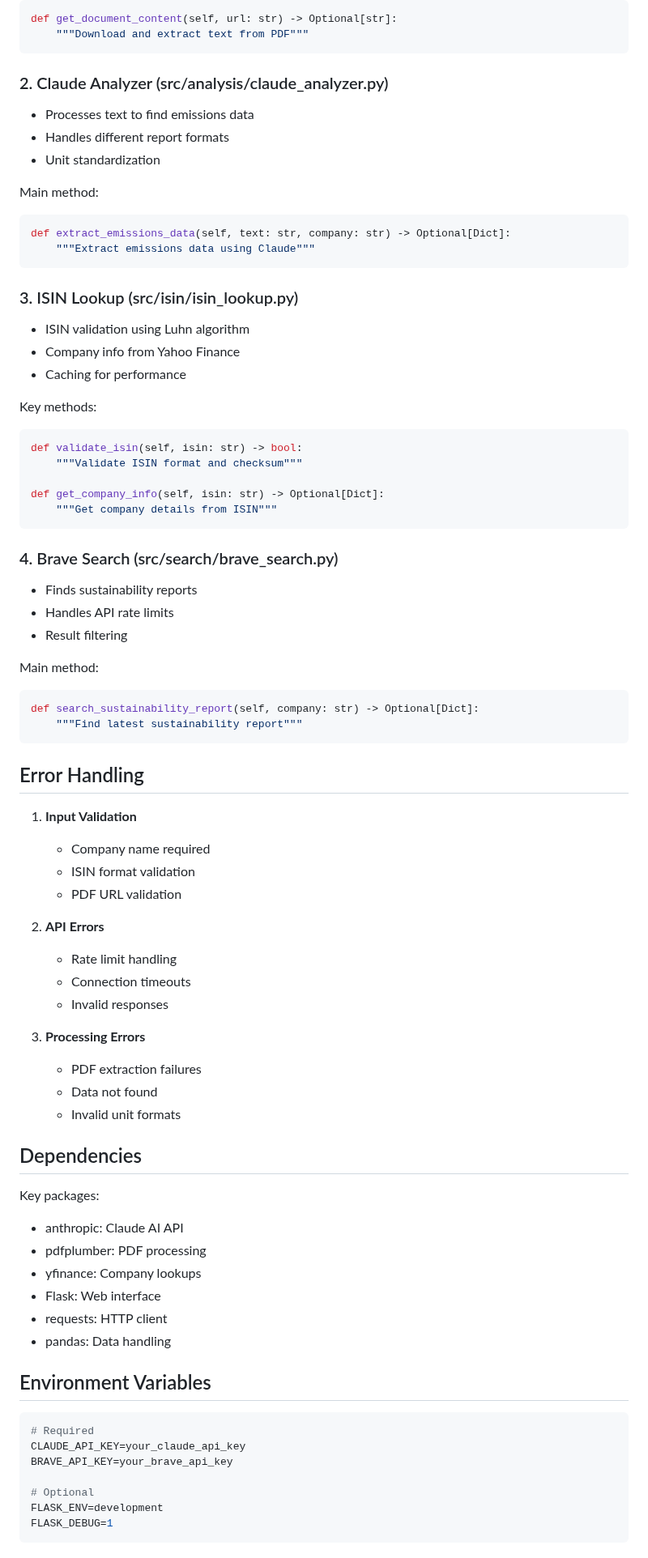
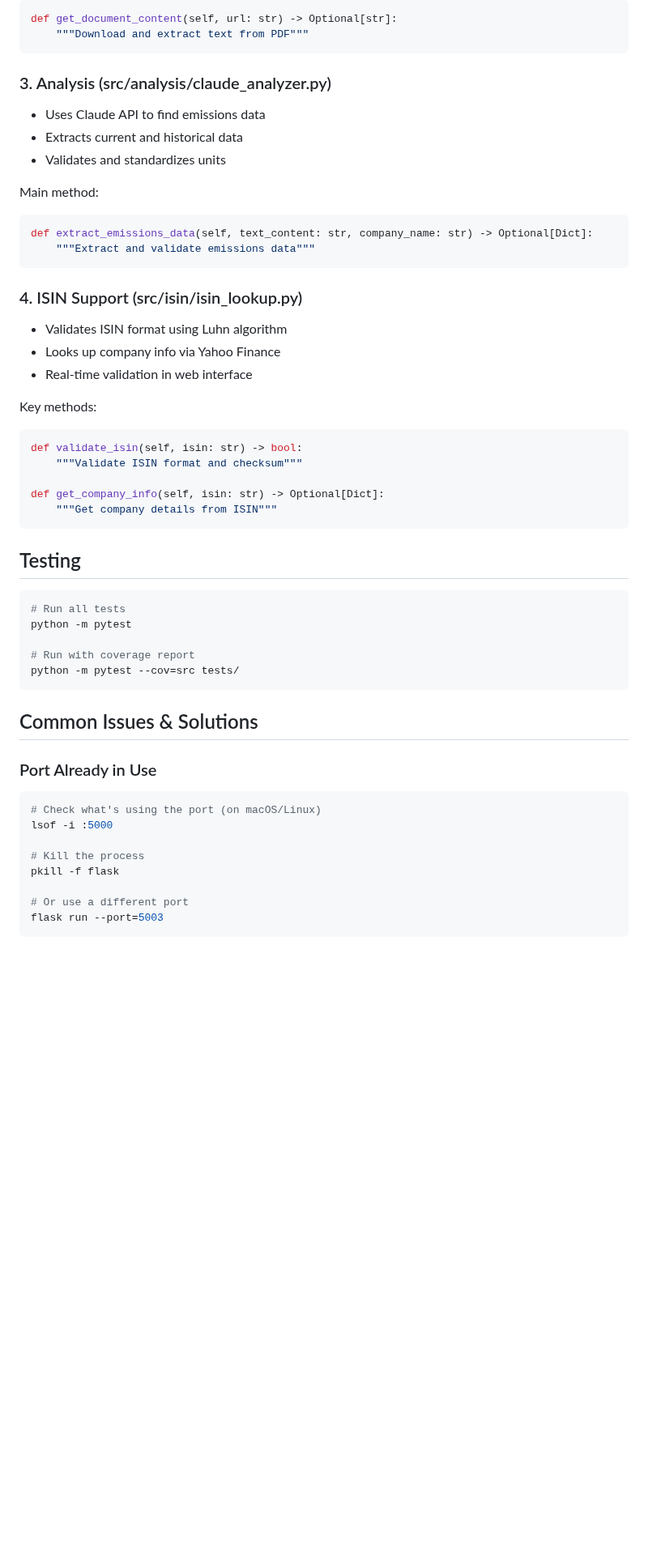
Before and after one commit to neil-72/emissions-data-analyzer, a Markdown page: DOCUMENTATION.md, the part around one of its changes. Shown at 81% size. Drawn GitHub-style; blank space fills up the shorter version.

Commit message:
Update documentation with current features and better organization

````diff
--- a/DOCUMENTATION.md
+++ b/DOCUMENTATION.md
@@ -104,21 +95,21 @@ def get_document_content(self, url: str) -> Optional[str]:
     """Download and extract text from PDF"""
 ```
 
-### 2. Claude Analyzer (src/analysis/claude_analyzer.py)
-- Processes text to find emissions data
-- Handles different report formats
-- Unit standardization
+### 3. Analysis (src/analysis/claude_analyzer.py)
+- Uses Claude API to find emissions data
+- Extracts current and historical data
+- Validates and standardizes units
 
 Main method:
 ```python
-def extract_emissions_data(self, text: str, company: str) -> Optional[Dict]:
-    """Extract emissions data using Claude"""
+def extract_emissions_data(self, text_content: str, company_name: str) -> Optional[Dict]:
+    """Extract and validate emissions data"""
 ```
 
-### 3. ISIN Lookup (src/isin/isin_lookup.py)
-- ISIN validation using Luhn algorithm
-- Company info from Yahoo Finance
-- Caching for performance
+### 4. ISIN Support (src/isin/isin_lookup.py)
+- Validates ISIN format using Luhn algorithm
+- Looks up company info via Yahoo Finance
+- Real-time validation in web interface
 
 Key methods:
 ```python
@@ -129,53 +120,27 @@ def get_company_info(self, isin: str) -> Optional[Dict]:
     """Get company details from ISIN"""
 ```
 
-### 4. Brave Search (src/search/brave_search.py)
-- Finds sustainability reports
-- Handles API rate limits
-- Result filtering
+## Testing
 
-Main method:
-```python
-def search_sustainability_report(self, company: str) -> Optional[Dict]:
-    """Find latest sustainability report"""
+```bash
+# Run all tests
+python -m pytest
+
+# Run with coverage report
+python -m pytest --cov=src tests/
 ```
 
-## Error Handling
+## Common Issues & Solutions
 
-1. **Input Validation**
-   - Company name required
-   - ISIN format validation
-   - PDF URL validation
+### Port Already in Use
+```bash
+# Check what's using the port (on macOS/Linux)
+lsof -i :5000
 
-2. **API Errors**
-   - Rate limit handling
-   - Connection timeouts
-   - Invalid responses
+# Kill the process
+pkill -f flask
 
-3. **Processing Errors**
-   - PDF extraction failures
-   - Data not found
-   - Invalid unit formats
-
-## Dependencies
-
-Key packages:
-- anthropic: Claude AI API
-- pdfplumber: PDF processing
-- yfinance: Company lookups
-- Flask: Web interface
-- requests: HTTP client
-- pandas: Data handling
-
-## Environment Variables
-
-```bash
-# Required
-CLAUDE_API_KEY=your_claude_api_key
-BRAVE_API_KEY=your_brave_api_key
-
-# Optional
-FLASK_ENV=development
-FLASK_DEBUG=1
+# Or use a different port
+flask run --port=5003
 ```
 
````
Also changed, not shown: other parts of DOCUMENTATION.md (+68 -117 lines).
